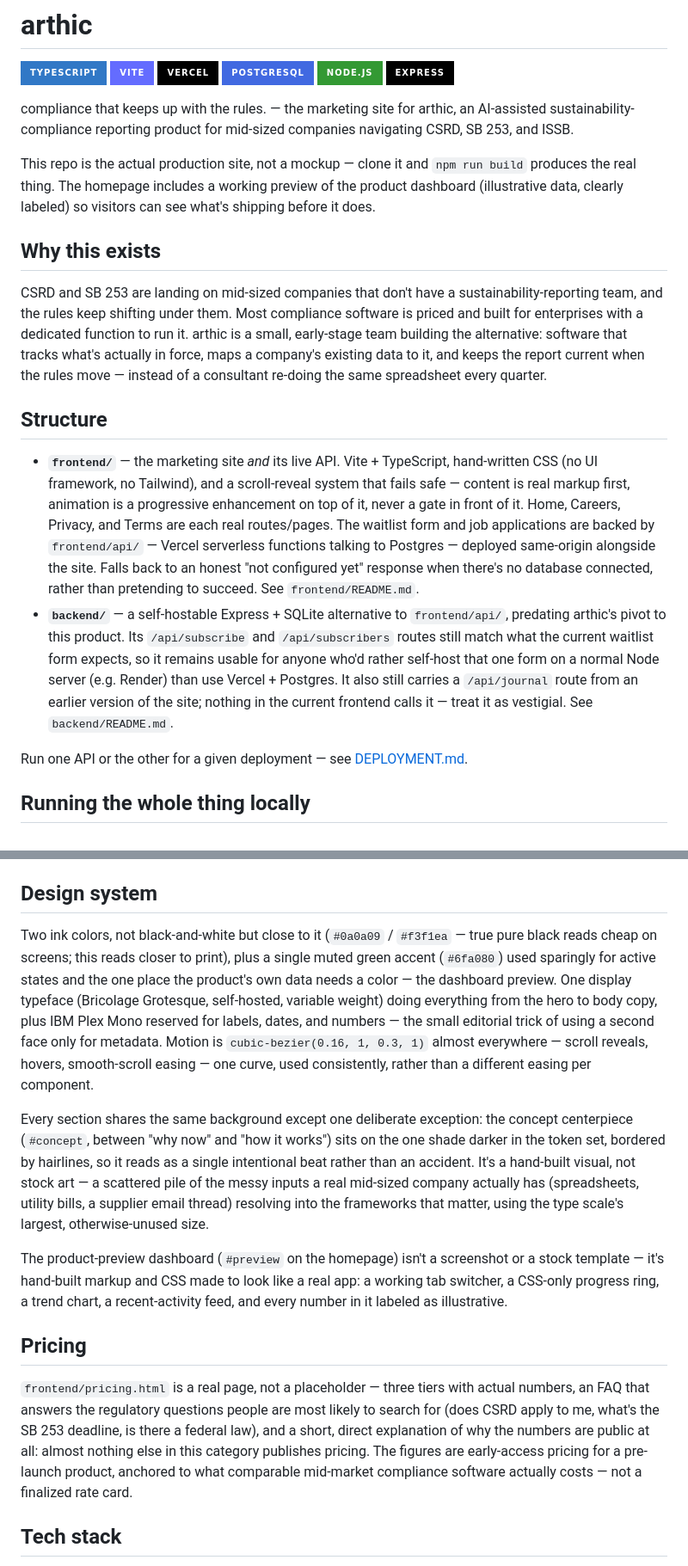
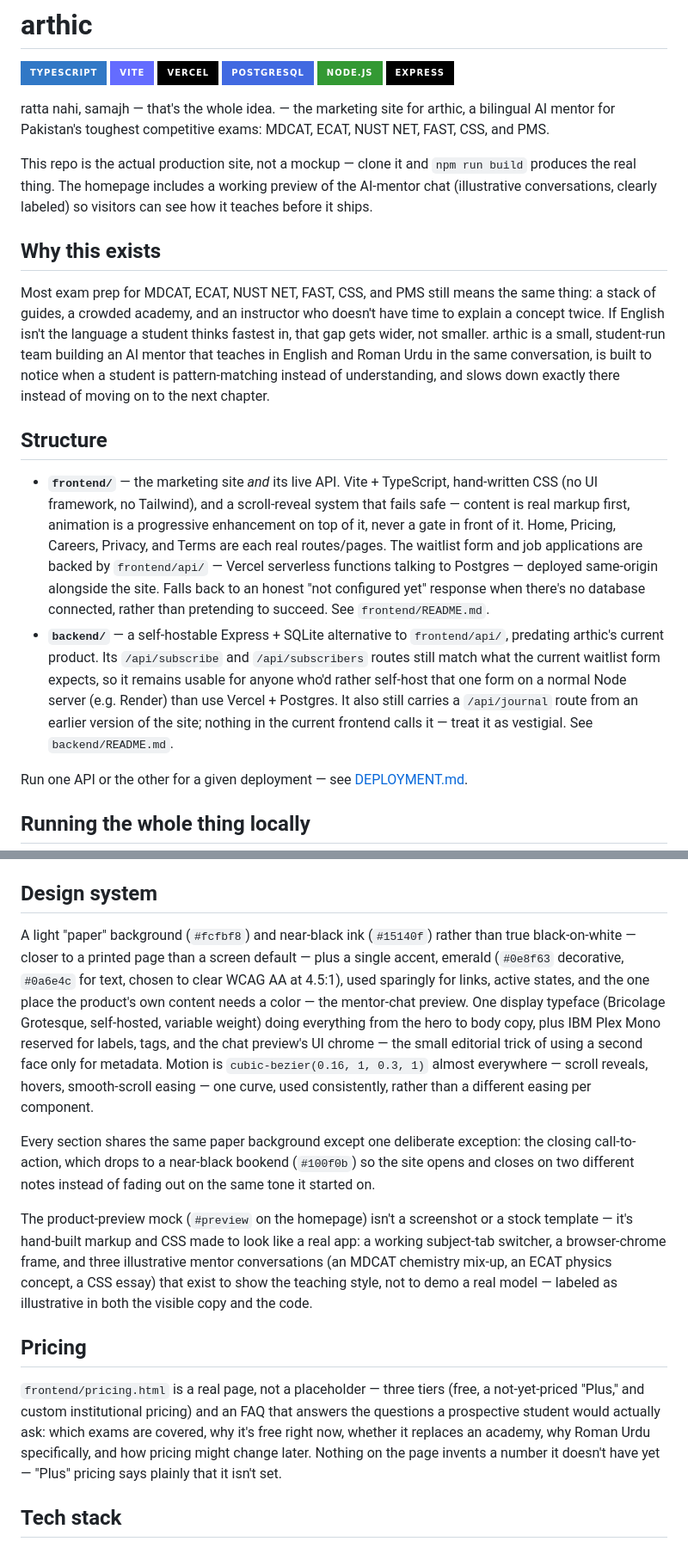
Before and after one commit to aayanahmed200/arthic, a Markdown page: README.md, 2 parts joined by grey strips. Shown at 86% size. Rendered like a GitHub page; badges without logos.

Commit message:
update root docs for the Arthic AI pivot

```diff
--- a/README.md
+++ b/README.md
@@ -7,18 +7,18 @@
 [![Node.js](https://img.shields.io/badge/node.js-339933?style=for-the-badge&logo=node.js&logoColor=white)](https://nodejs.org/)
 [![Express](https://img.shields.io/badge/express-000000?style=for-the-badge&logo=express&logoColor=white)](https://expressjs.com/)
 
-compliance that keeps up with the rules. — the marketing site for arthic, an AI-assisted sustainability-compliance reporting product for mid-sized companies navigating CSRD, SB 253, and ISSB.
+ratta nahi, samajh — that's the whole idea. — the marketing site for arthic, a bilingual AI mentor for Pakistan's toughest competitive exams: MDCAT, ECAT, NUST NET, FAST, CSS, and PMS.
 
-This repo is the actual production site, not a mockup — clone it and `npm run build` produces the real thing. The homepage includes a working preview of the product dashboard (illustrative data, clearly labeled) so visitors can see what's shipping before it does.
+This repo is the actual production site, not a mockup — clone it and `npm run build` produces the real thing. The homepage includes a working preview of the AI-mentor chat (illustrative conversations, clearly labeled) so visitors can see how it teaches before it ships.
 
 ## Why this exists
 
-CSRD and SB 253 are landing on mid-sized companies that don't have a sustainability-reporting team, and the rules keep shifting under them. Most compliance software is priced and built for enterprises with a dedicated function to run it. arthic is a small, early-stage team building the alternative: software that tracks what's actually in force, maps a company's existing data to it, and keeps the report current when the rules move — instead of a consultant re-doing the same spreadsheet every quarter.
+Most exam prep for MDCAT, ECAT, NUST NET, FAST, CSS, and PMS still means the same thing: a stack of guides, a crowded academy, and an instructor who doesn't have time to explain a concept twice. If English isn't the language a student thinks fastest in, that gap gets wider, not smaller. arthic is a small, student-run team building an AI mentor that teaches in English and Roman Urdu in the same conversation, is built to notice when a student is pattern-matching instead of understanding, and slows down exactly there instead of moving on to the next chapter.
 
 ## Structure
 
-- **`frontend/`** — the marketing site *and* its live API. Vite + TypeScript, hand-written CSS (no UI framework, no Tailwind), and a scroll-reveal system that fails safe — content is real markup first, animation is a progressive enhancement on top of it, never a gate in front of it. Home, Careers, Privacy, and Terms are each real routes/pages. The waitlist form and job applications are backed by `frontend/api/` — Vercel serverless functions talking to Postgres — deployed same-origin alongside the site. Falls back to an honest "not configured yet" response when there's no database connected, rather than pretending to succeed. See `frontend/README.md`.
-- **`backend/`** — a self-hostable Express + SQLite alternative to `frontend/api/`, predating arthic's pivot to this product. Its `/api/subscribe` and `/api/subscribers` routes still match what the current waitlist form expects, so it remains usable for anyone who'd rather self-host that one form on a normal Node server (e.g. Render) than use Vercel + Postgres. It also still carries a `/api/journal` route from an earlier version of the site; nothing in the current frontend calls it — treat it as vestigial. See `backend/README.md`.
+- **`frontend/`** — the marketing site *and* its live API. Vite + TypeScript, hand-written CSS (no UI framework, no Tailwind), and a scroll-reveal system that fails safe — content is real markup first, animation is a progressive enhancement on top of it, never a gate in front of it. Home, Pricing, Careers, Privacy, and Terms are each real routes/pages. The waitlist form and job applications are backed by `frontend/api/` — Vercel serverless functions talking to Postgres — deployed same-origin alongside the site. Falls back to an honest "not configured yet" response when there's no database connected, rather than pretending to succeed. See `frontend/README.md`.
+- **`backend/`** — a self-hostable Express + SQLite alternative to `frontend/api/`, predating arthic's current product. Its `/api/subscribe` and `/api/subscribers` routes still match what the current waitlist form expects, so it remains usable for anyone who'd rather self-host that one form on a normal Node server (e.g. Render) than use Vercel + Postgres. It also still carries a `/api/journal` route from an earlier version of the site; nothing in the current frontend calls it — treat it as vestigial. See `backend/README.md`.
 
 Run one API or the other for a given deployment — see [DEPLOYMENT.md](DEPLOYMENT.md).
 
@@ -48,15 +48,15 @@ Here the frontend talks to the backend at `http://localhost:3001` automatically
 
 ## Design system
 
-Two ink colors, not black-and-white but close to it (`#0a0a09` / `#f3f1ea` — true pure black reads cheap on screens; this reads closer to print), plus a single muted green accent (`#6fa080`) used sparingly for active states and the one place the product's own data needs a color — the dashboard preview. One display typeface (Bricolage Grotesque, self-hosted, variable weight) doing everything from the hero to body copy, plus IBM Plex Mono reserved for labels, dates, and numbers — the small editorial trick of using a second face only for metadata. Motion is `cubic-bezier(0.16, 1, 0.3, 1)` almost everywhere — scroll reveals, hovers, smooth-scroll easing — one curve, used consistently, rather than a different easing per component.
+A light "paper" background (`#fcfbf8`) and near-black ink (`#15140f`) rather than true black-on-white — closer to a printed page than a screen default — plus a single accent, emerald (`#0e8f63` decorative, `#0a6e4c` for text, chosen to clear WCAG AA at 4.5:1), used sparingly for links, active states, and the one place the product's own content needs a color — the mentor-chat preview. One display typeface (Bricolage Grotesque, self-hosted, variable weight) doing everything from the hero to body copy, plus IBM Plex Mono reserved for labels, tags, and the chat preview's UI chrome — the small editorial trick of using a second face only for metadata. Motion is `cubic-bezier(0.16, 1, 0.3, 1)` almost everywhere — scroll reveals, hovers, smooth-scroll easing — one curve, used consistently, rather than a different easing per component.
 
-Every section shares the same background except one deliberate exception: the concept centerpiece (`#concept`, between "why now" and "how it works") sits on the one shade darker in the token set, bordered by hairlines, so it reads as a single intentional beat rather than an accident. It's a hand-built visual, not stock art — a scattered pile of the messy inputs a real mid-sized company actually has (spreadsheets, utility bills, a supplier email thread) resolving into the frameworks that matter, using the type scale's largest, otherwise-unused size.
+Every section shares the same paper background except one deliberate exception: the closing call-to-action, which drops to a near-black bookend (`#100f0b`) so the site opens and closes on two different notes instead of fading out on the same tone it started on.
 
-The product-preview dashboard (`#preview` on the homepage) isn't a screenshot or a stock template — it's hand-built markup and CSS made to look like a real app: a working tab switcher, a CSS-only progress ring, a trend chart, a recent-activity feed, and every number in it labeled as illustrative.
+The product-preview mock (`#preview` on the homepage) isn't a screenshot or a stock template — it's hand-built markup and CSS made to look like a real app: a working subject-tab switcher, a browser-chrome frame, and three illustrative mentor conversations (an MDCAT chemistry mix-up, an ECAT physics concept, a CSS essay) that exist to show the teaching style, not to demo a real model — labeled as illustrative in both the visible copy and the code.
 
 ## Pricing
 
-`frontend/pricing.html` is a real page, not a placeholder — three tiers with actual numbers, an FAQ that answers the regulatory questions people are most likely to search for (does CSRD apply to me, what's the SB 253 deadline, is there a federal law), and a short, direct explanation of why the numbers are public at all: almost nothing else in this category publishes pricing. The figures are early-access pricing for a pre-launch product, anchored to what comparable mid-market compliance software actually costs — not a finalized rate card.
+`frontend/pricing.html` is a real page, not a placeholder — three tiers (free, a not-yet-priced "Plus," and custom institutional pricing) and an FAQ that answers the questions a prospective student would actually ask: which exams are covered, why it's free right now, whether it replaces an academy, why Roman Urdu specifically, and how pricing might change later. Nothing on the page invents a number it doesn't have yet — "Plus" pricing says plainly that it isn't set.
 
 ## Tech stack
 
```
Also changed, not shown: other parts of README.md (+4 -3 lines), DEPLOYMENT.md (+1 -1 lines).
